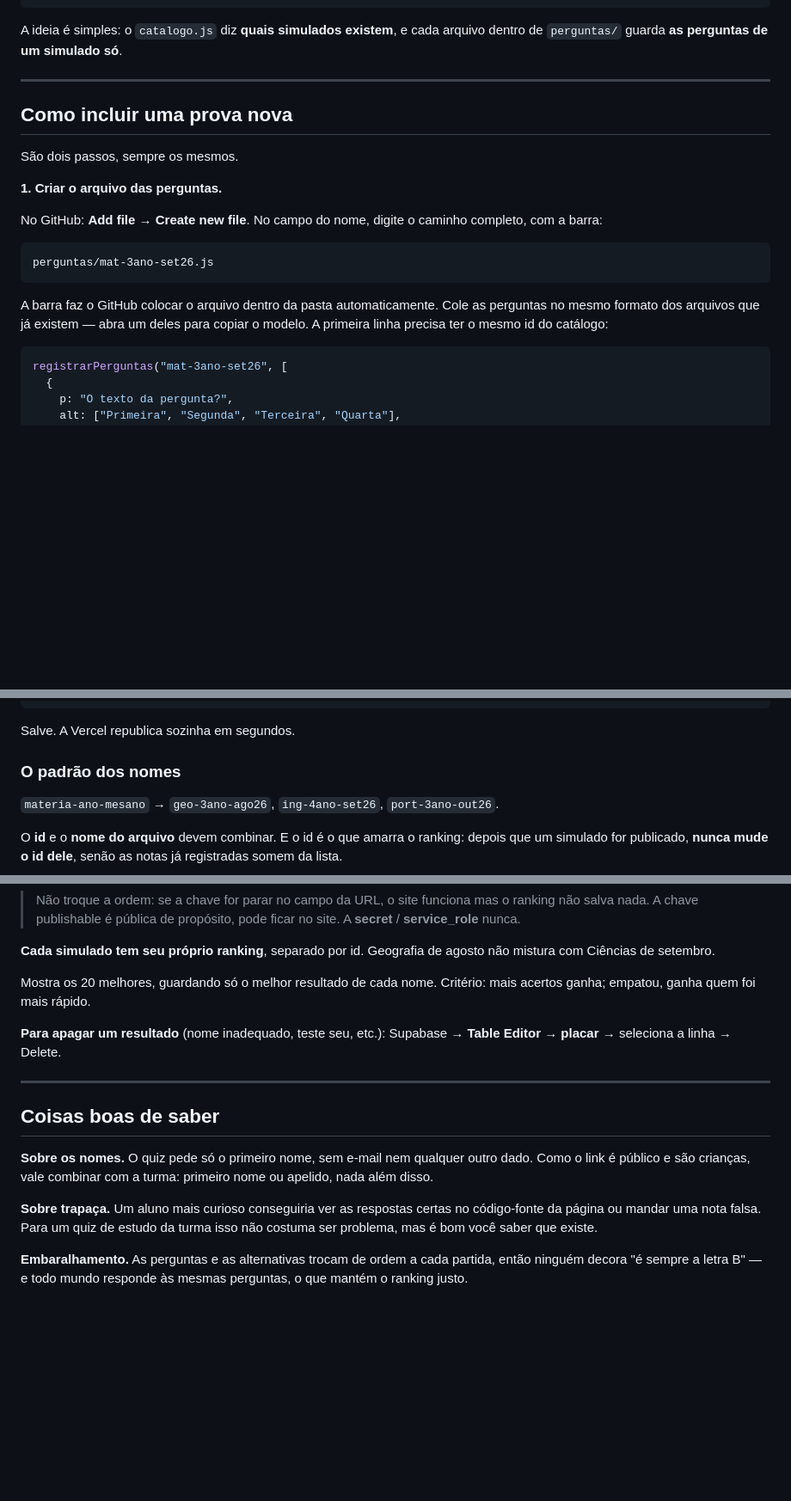
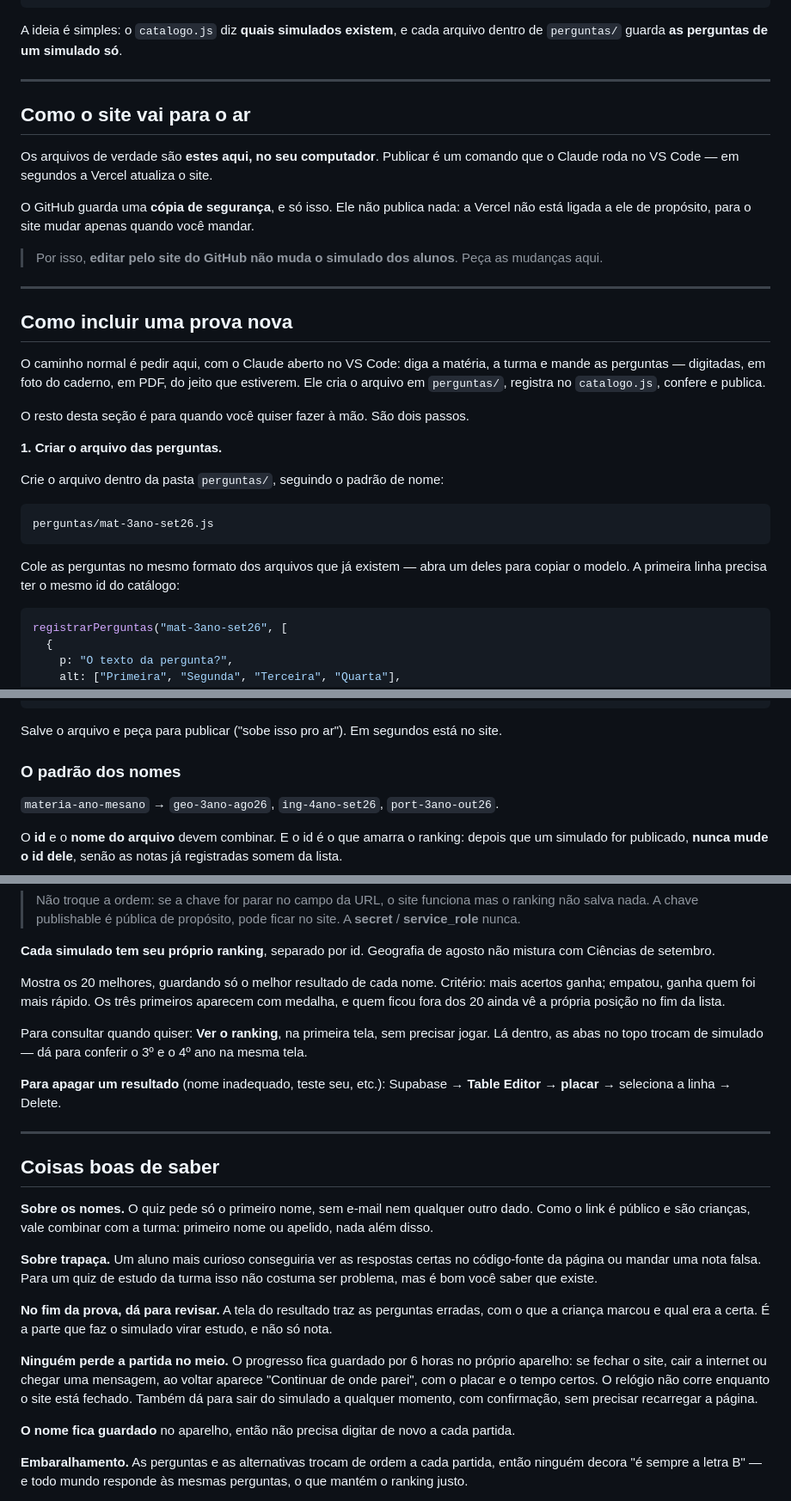
Before and after one commit to marketinghvpsph-prog/Simulado, a Markdown page: LEIA-ME.md, 3 parts joined by grey strips. Shown at 86% size. Drawn GitHub-style; blank space fills up the shorter version.

Commit message:
Manual passa a descrever o fluxo real de publicacao
O texto mandava criar as provas pelo site do GitHub e dizia que "a
Vercel republica sozinha". Nao republica: o projeto da Vercel nao esta
conectado ao repositorio, e o GitHub e so copia de seguranca. Editar
por la nao mudava nada para os alunos.

Agora o manual diz o que acontece de verdade -- os arquivos ficam no
computador e a publicacao e um comando -- e registra o que o site
ganhou: revisao dos erros, partida guardada por 6h, nome lembrado,
saida do simulado e as abas do ranking.

Co-Authored-By: Claude Opus 5 (1M context) <noreply@anthropic.com>

````diff
--- a/LEIA-ME.md
+++ b/LEIA-ME.md
@@ -16,19 +16,31 @@ A ideia é simples: o `catalogo.js` diz **quais simulados existem**, e cada arqu
 
 ---
 
+## Como o site vai para o ar
+
+Os arquivos de verdade são **estes aqui, no seu computador**. Publicar é um comando que o Claude roda no VS Code — em segundos a Vercel atualiza o site.
+
+O GitHub guarda uma **cópia de segurança**, e só isso. Ele não publica nada: a Vercel não está ligada a ele de propósito, para o site mudar apenas quando você mandar.
+
+> Por isso, **editar pelo site do GitHub não muda o simulado dos alunos**. Peça as mudanças aqui.
+
+---
+
 ## Como incluir uma prova nova
 
-São dois passos, sempre os mesmos.
+O caminho normal é pedir aqui, com o Claude aberto no VS Code: diga a matéria, a turma e mande as perguntas — digitadas, em foto do caderno, em PDF, do jeito que estiverem. Ele cria o arquivo em `perguntas/`, registra no `catalogo.js`, confere e publica.
+
+O resto desta seção é para quando você quiser fazer à mão. São dois passos.
 
 **1. Criar o arquivo das perguntas.**
 
-No GitHub: **Add file → Create new file**. No campo do nome, digite o caminho completo, com a barra:
+Crie o arquivo dentro da pasta `perguntas/`, seguindo o padrão de nome:
 
 ```
 perguntas/mat-3ano-set26.js
 ```
 
-A barra faz o GitHub colocar o arquivo dentro da pasta automaticamente. Cole as perguntas no mesmo formato dos arquivos que já existem — abra um deles para copiar o modelo. A primeira linha precisa ter o mesmo id do catálogo:
+Cole as perguntas no mesmo formato dos arquivos que já existem — abra um deles para copiar o modelo. A primeira linha precisa ter o mesmo id do catálogo:
 
 ```js
 registrarPerguntas("mat-3ano-set26", [
@@ -58,7 +70,7 @@ Abra o `catalogo.js`, copie o modelo que está comentado no fim do arquivo e pre
 },
 ```
 
-Salve. A Vercel republica sozinha em segundos.
+Salve o arquivo e peça para publicar ("sobe isso pro ar"). Em segundos está no site.
 
 ### O padrão dos nomes
 
@@ -107,7 +119,9 @@ Quem abrir esse link já cai na tela certa, com o simulado selecionado — sem r
 
 **Cada simulado tem seu próprio ranking**, separado por id. Geografia de agosto não mistura com Ciências de setembro.
 
-Mostra os 20 melhores, guardando só o melhor resultado de cada nome. Critério: mais acertos ganha; empatou, ganha quem foi mais rápido.
+Mostra os 20 melhores, guardando só o melhor resultado de cada nome. Critério: mais acertos ganha; empatou, ganha quem foi mais rápido. Os três primeiros aparecem com medalha, e quem ficou fora dos 20 ainda vê a própria posição no fim da lista.
+
+Para consultar quando quiser: **Ver o ranking**, na primeira tela, sem precisar jogar. Lá dentro, as abas no topo trocam de simulado — dá para conferir o 3º e o 4º ano na mesma tela.
 
 **Para apagar um resultado** (nome inadequado, teste seu, etc.): Supabase → **Table Editor → placar** → seleciona a linha → Delete.
 
@@ -119,6 +133,12 @@ Mostra os 20 melhores, guardando só o melhor resultado de cada nome. Critério:
 
 **Sobre trapaça.** Um aluno mais curioso conseguiria ver as respostas certas no código-fonte da página ou mandar uma nota falsa. Para um quiz de estudo da turma isso não costuma ser problema, mas é bom você saber que existe.
 
+**No fim da prova, dá para revisar.** A tela do resultado traz as perguntas erradas, com o que a criança marcou e qual era a certa. É a parte que faz o simulado virar estudo, e não só nota.
+
+**Ninguém perde a partida no meio.** O progresso fica guardado por 6 horas no próprio aparelho: se fechar o site, cair a internet ou chegar uma mensagem, ao voltar aparece "Continuar de onde parei", com o placar e o tempo certos. O relógio não corre enquanto o site está fechado. Também dá para sair do simulado a qualquer momento, com confirmação, sem precisar recarregar a página.
+
+**O nome fica guardado** no aparelho, então não precisa digitar de novo a cada partida.
+
 **Embaralhamento.** As perguntas e as alternativas trocam de ordem a cada partida, então ninguém decora "é sempre a letra B" — e todo mundo responde às mesmas perguntas, o que mantém o ranking justo.
 
 **Custo.** Zero. Só uma atenção: o Supabase pausa projetos gratuitos sem acesso por cerca de uma semana — se o ranking parar de carregar, é só entrar no painel e reativar.
````
Also changed, not shown: other parts of LEIA-ME.md (+1 -1 lines).
